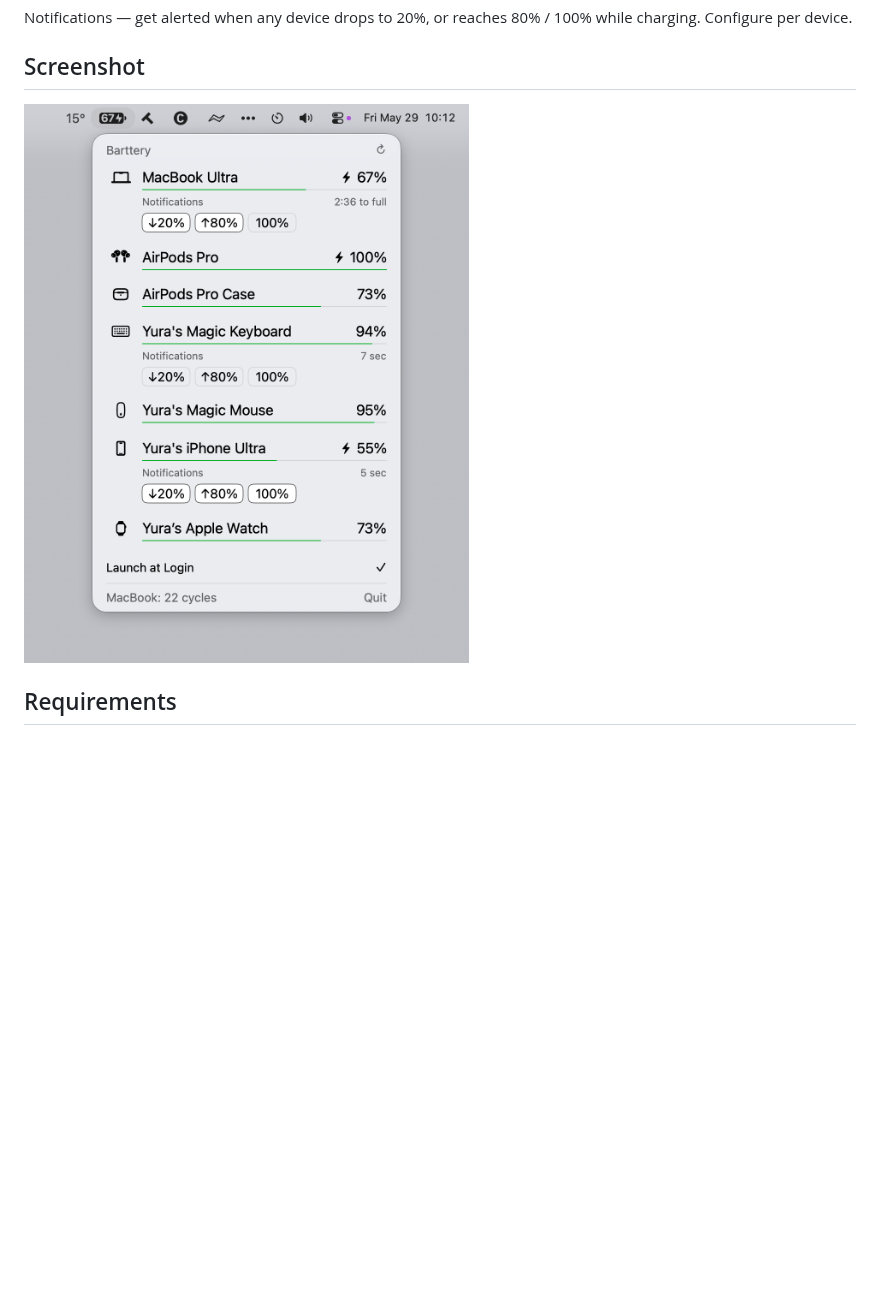
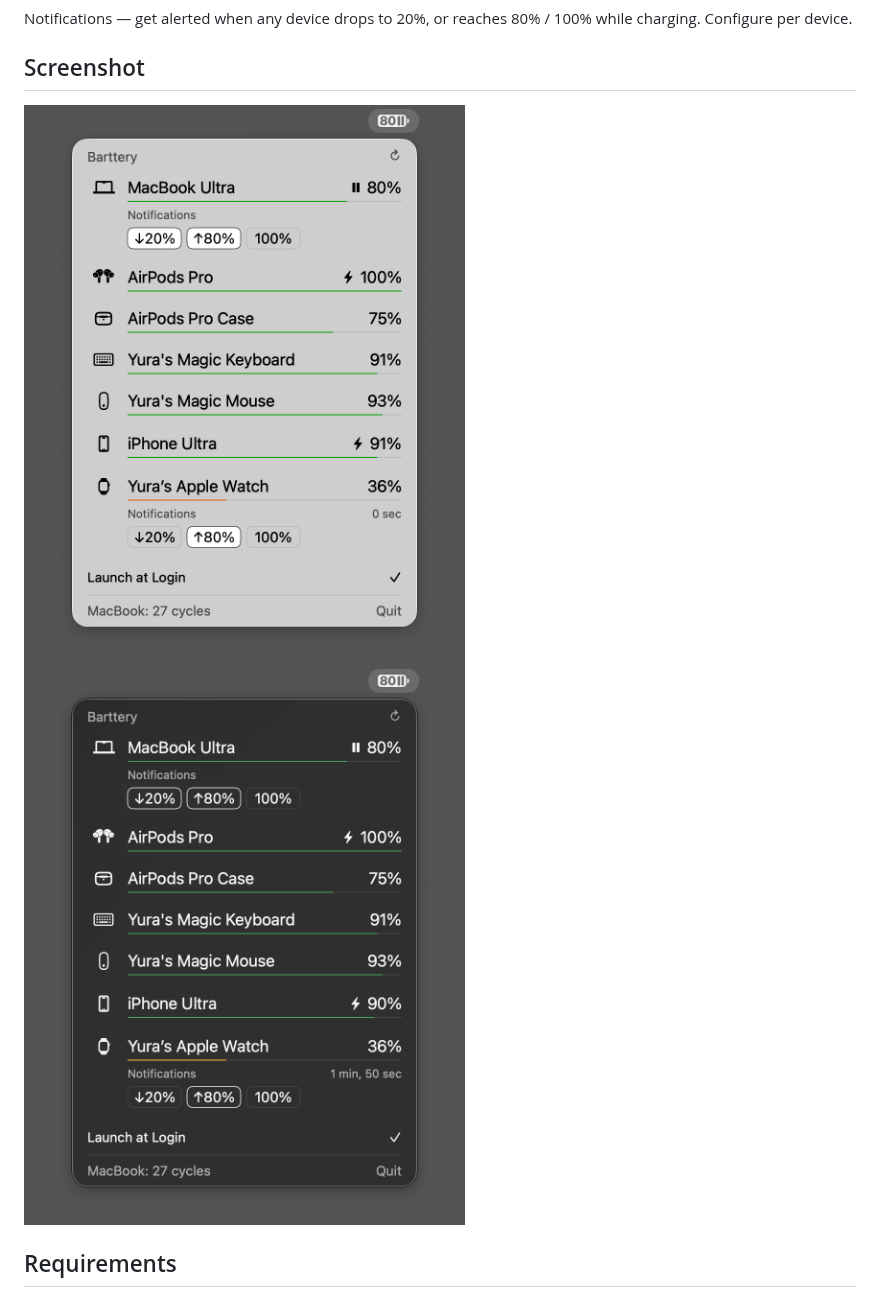
Before and after one commit to yurastegny/barttery, a Markdown page: README.md, the part around the change. Drawn GitHub-style; pictures changed too: img/dark.png (added), img/light.png (added), img/screenshot.png (deleted); blank space fills up the shorter version.

```diff
--- a/README.md
+++ b/README.md
@@ -18,7 +18,8 @@ Notifications — get alerted when any device drops to 20%, or reaches 80% / 100
 
 ## Screenshot
 
-<img src="./img/screenshot.png" alt="Screenshot" width="520"/>
+<img src="./img/light.png" alt="Screenshot" width="460"/>
+<img src="./img/dark.png" alt="Screenshot" width="460"/>
 
 ## Requirements
 
```
Also changed, not shown: icon.png (added), img/icon.png (deleted), 3 other files.
